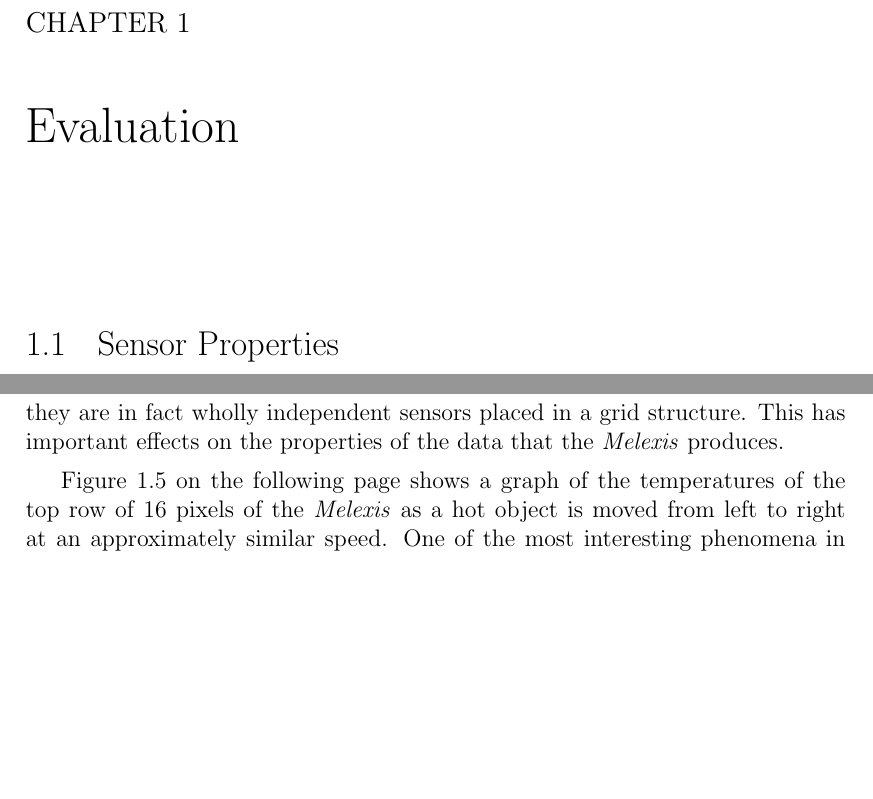
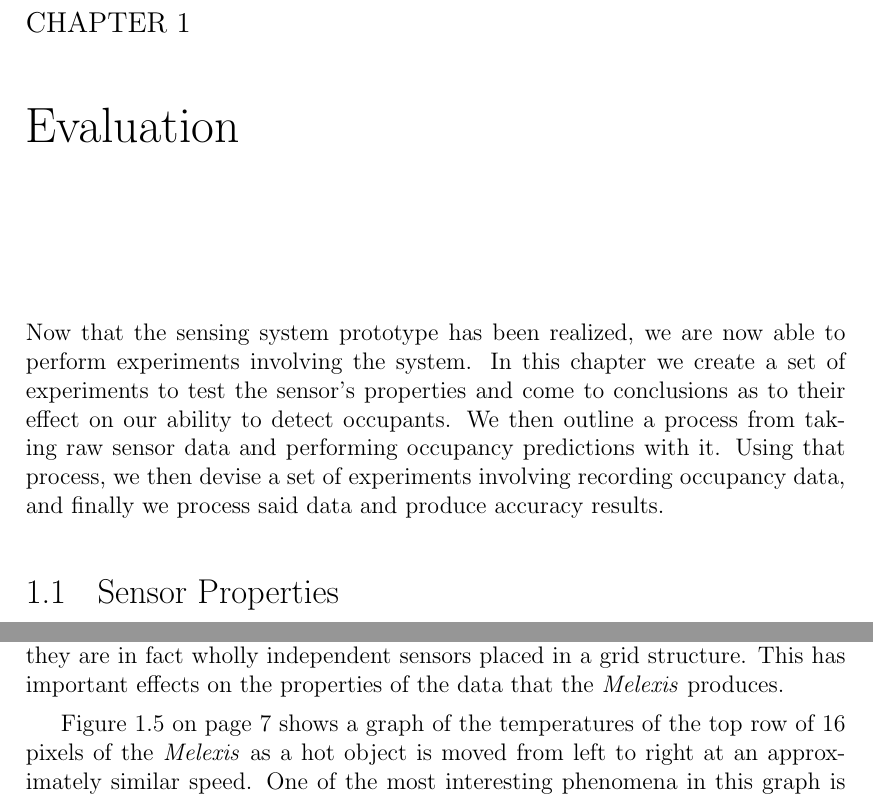
Before and after one commit to atyndall/countir, a LaTeX thesis (evaluation/evaluation.tex): two parts of pages 1 and 6 of 22 before the commit and two parts of pages 1 and 5 of 23 after it, joined at a grey line, cut so that both start at the same text, the shorter picture padded with empty space. Compiled offline with pdfLaTeX.

Commit message:
Add intro to evaluation section

```diff
--- a/evaluation/evaluation.tex
+++ b/evaluation/evaluation.tex
@@ -1,6 +1,8 @@
 \documentclass[../thesis/thesis.tex]{subfiles}
 \begin{document}
  \chapter{Evaluation}
+
+ Now that the sensing system prototype has been realized, we are now able to perform experiments involving the system. In this chapter we create a set of experiments to test the sensor's properties and come to conclusions as to their effect on our ability to detect occupants. We then outline a process from taking raw sensor data and performing occupancy predictions with it. Using that process, we then devise a set of experiments involving recording occupancy data, and finally we process said data and produce accuracy results.
 
 \section{Sensor Properties}
 
```
